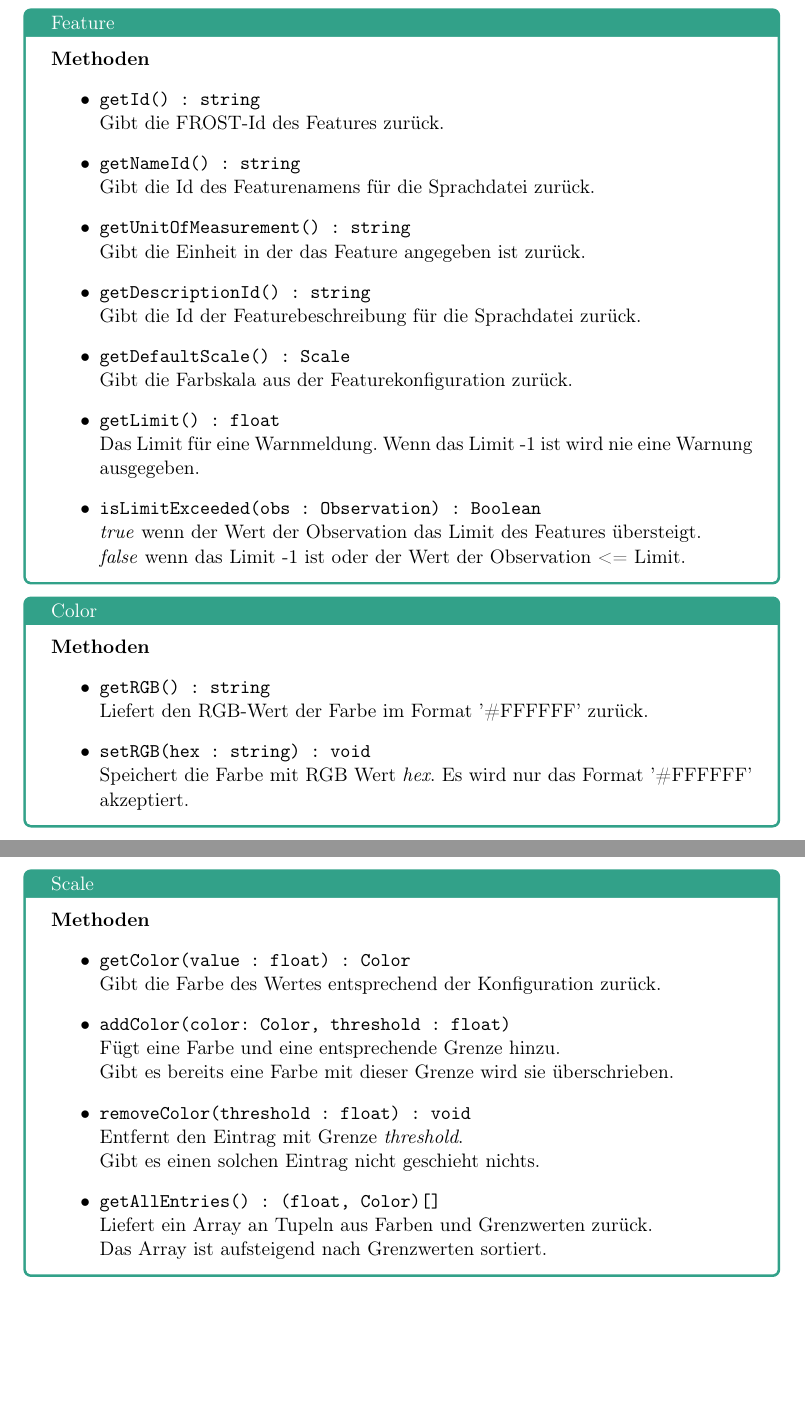
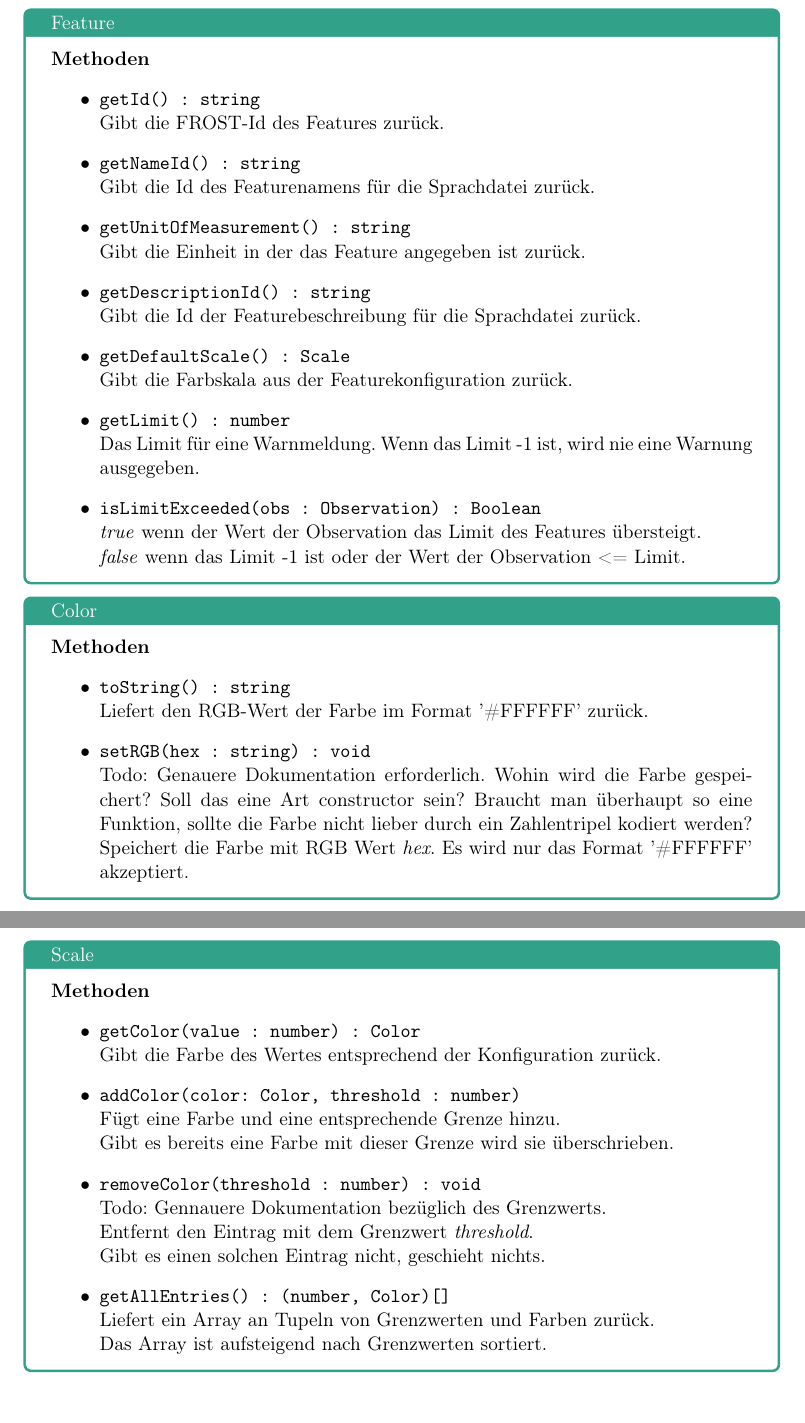
Before and after one commit to JonaEnz/pse-airquality-1, a LaTeX document (Entwurf/Entwurf.tex, which reads Entwurf/chapters/packages/Klassenbeschreibung_Model.tex): two parts of pages 23 and 24 of 24, joined at a grey line, cut so that both start at the same text, the shorter picture padded with empty space. Compiled offline with pdfLaTeX.

Commit message:
Correct and mark mistakes in Model

```diff
--- a/Entwurf/chapters/packages/Klassenbeschreibung_Model.tex
+++ b/Entwurf/chapters/packages/Klassenbeschreibung_Model.tex
@@ -62,8 +61,8 @@
             \\ Gibt die Id der Featurebeschreibung für die Sprachdatei zurück.
             \item \texttt{getDefaultScale() : Scale}
             \\ Gibt die Farbskala aus der Featurekonfiguration zurück.
-            \item \texttt{getLimit() : float}
-            \\ Das Limit für eine Warnmeldung. Wenn das Limit -1 ist wird nie eine Warnung ausgegeben.
+            \item \texttt{getLimit() : number}
+            \\ Das Limit für eine Warnmeldung. Wenn das Limit -1 ist, wird nie eine Warnung ausgegeben.
             \item \texttt{isLimitExceeded(obs : Observation) : Boolean}
             \\ \emph{true} wenn der Wert der Observation das Limit des Features übersteigt.
             \\ \emph{false} wenn das Limit -1 ist oder der Wert der Observation <= Limit.
@@ -73,9 +72,10 @@
     \begin{Class}{Color}
         \textbf{Methoden}
         \begin{itemize}
-            \item \texttt{getRGB() : string}
+            \item \texttt{toString() : string}
             \\ Liefert den RGB-Wert der Farbe im Format '\#FFFFFF' zurück.
             \item \texttt{setRGB(hex : string) : void}
+            \\ Todo: Genauere Dokumentation erforderlich. Wohin wird die Farbe gespeichert? Soll das eine Art constructor sein? Braucht man überhaupt so eine Funktion, sollte die Farbe nicht lieber durch ein Zahlentripel kodiert werden?
             \\ Speichert die Farbe mit RGB Wert \emph{hex}. Es wird nur das Format '\#FFFFFF' akzeptiert.
         \end{itemize}
     \end{Class}
@@ -83,16 +83,17 @@
     \begin{Class}{Scale}
         \textbf{Methoden}
         \begin{itemize}
-            \item \texttt{getColor(value : float) : Color}
+            \item \texttt{getColor(value : number) : Color}
             \\ Gibt die Farbe des Wertes entsprechend der Konfiguration zurück.
-            \item \texttt{addColor(color: Color, threshold : float)}
+            \item \texttt{addColor(color: Color, threshold : number)}
             \\ Fügt eine Farbe und eine entsprechende Grenze hinzu.
             \\ Gibt es bereits eine Farbe mit dieser Grenze wird sie überschrieben.
-            \item \texttt{removeColor(threshold : float) : void}
-            \\ Entfernt den Eintrag mit Grenze \emph{threshold}.
-            \\ Gibt es einen solchen Eintrag nicht geschieht nichts.
-            \item \texttt{getAllEntries() : (float, Color)[]}
-            \\ Liefert ein Array an Tupeln aus Farben und Grenzwerten zurück.
+            \item \texttt{removeColor(threshold : number) : void}
+            \\ Todo: Gennauere Dokumentation bezüglich des Grenzwerts.
+            \\ Entfernt den Eintrag mit dem Grenzwert \emph{threshold}.
+            \\ Gibt es einen solchen Eintrag nicht, geschieht nichts.
+            \item \texttt{getAllEntries() : (number, Color)[]}
+            \\ Liefert ein Array an Tupeln von Grenzwerten und Farben zurück.
             \\ Das Array ist aufsteigend nach Grenzwerten sortiert.
         \end{itemize}
     \end{Class}
```
Also changed, not shown: Entwurf/chapters/packages/Klassenbeschreibung_Model.tex (13 more changed lines).
